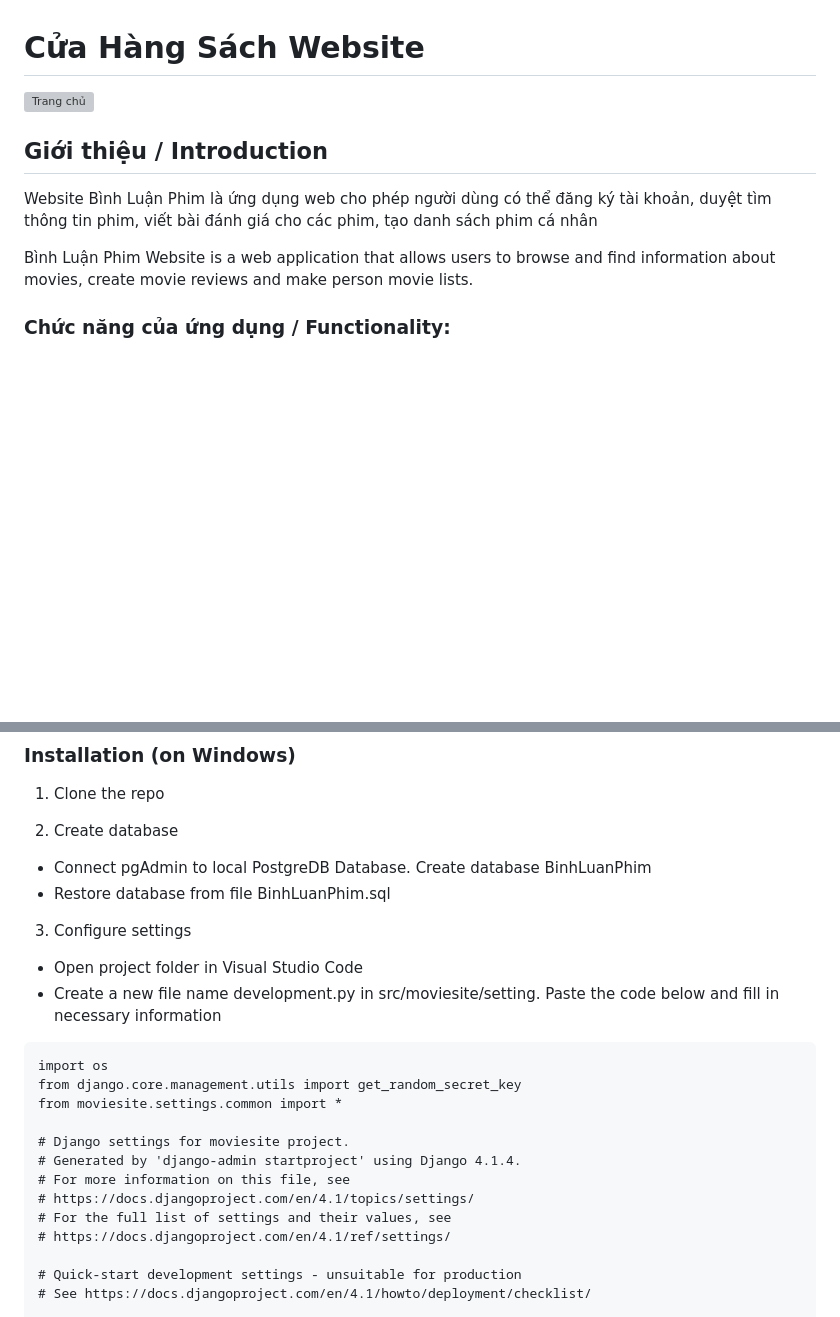
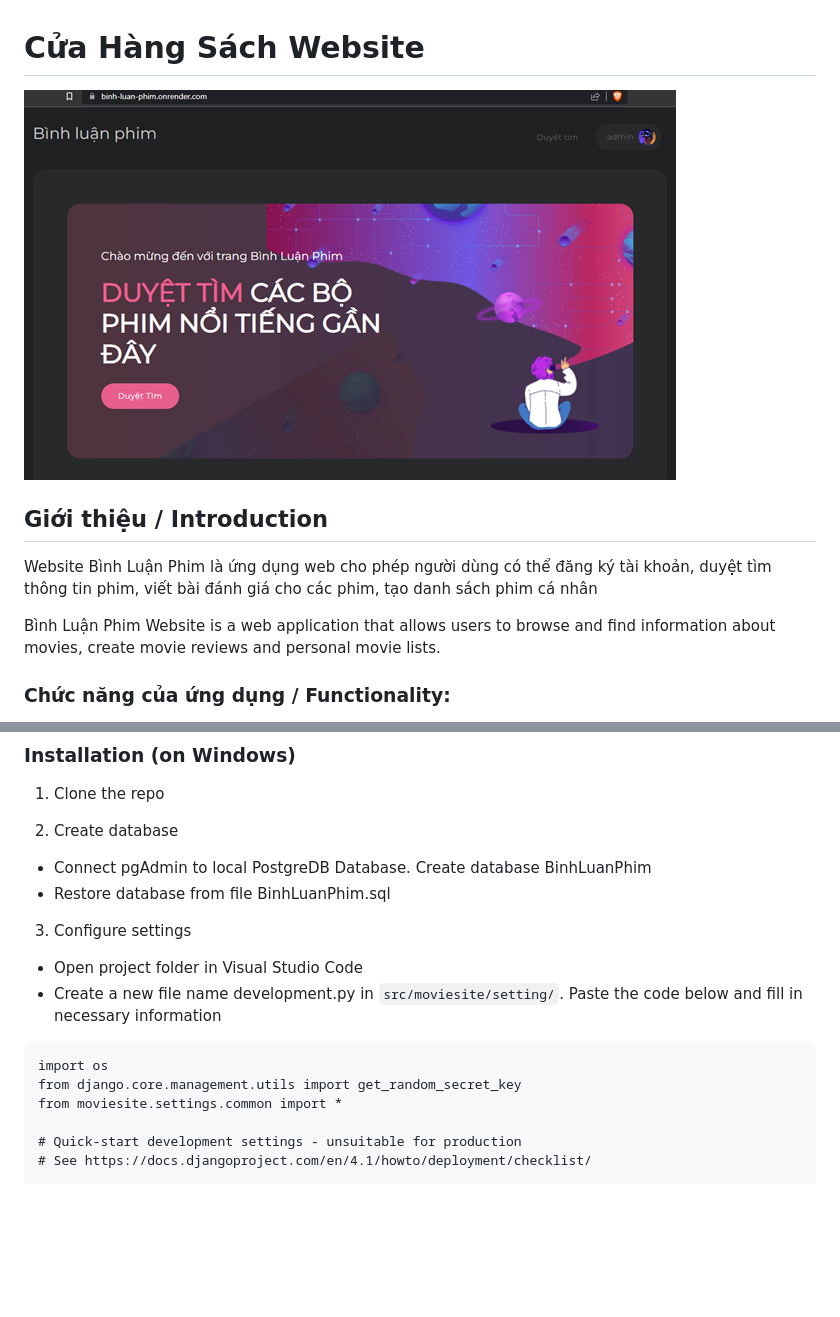
Before and after one commit to vunguyent17/binh-luan-phim, a Markdown page: README.md, 2 parts joined by grey strips. Rendered like a GitHub page; blank space fills up the shorter version; grey boxes are pictures that could not be loaded.

````diff
--- a/README.md
+++ b/README.md
@@ -1,13 +1,13 @@
 # Cửa Hàng Sách Website
 
-<img src="" data-canonical-src="" style="display:block; margin-left: auto; margin-right: auto; width: 80%" alt="Trang chủ" />
+<img src="https://github.com/vunguyent17/binh-luan-phim/blob/main/Screenshots/Picture1.png" data-canonical-src="https://github.com/vunguyent17/binh-luan-phim/blob/main/Screenshots/Picture1.png" style="display:block; margin-left: auto; margin-right: auto; width: 80%" alt="Trang chủ" />
 
 ## Giới thiệu / Introduction
 
 Website Bình Luận Phim là ứng dụng web cho phép người dùng có thể đăng ký tài khoản, duyệt tìm thông tin phim, viết bài đánh giá cho các phim, tạo danh sách phim cá nhân
 
 
-Bình Luận Phim Website is a web application that allows users to browse and find information about movies, create movie reviews and make person movie lists.
+Bình Luận Phim Website is a web application that allows users to browse and find information about movies, create movie reviews and personal movie lists.
 
 
 ### Chức năng của ứng dụng / Functionality:
@@ -57,19 +57,12 @@ Bình Luận Phim Website is a web application that allows users to browse and f
 
 3. Configure settings
 - Open project folder in Visual Studio Code
-- Create a new file name development.py in src/moviesite/setting. Paste the code below and fill in necessary information
+- Create a new file name development.py in `src/moviesite/setting/`. Paste the code below and fill in necessary information
 
 ```
 import os
 from django.core.management.utils import get_random_secret_key
 from moviesite.settings.common import *
-
-# Django settings for moviesite project.
-# Generated by 'django-admin startproject' using Django 4.1.4.
-# For more information on this file, see
-# https://docs.djangoproject.com/en/4.1/topics/settings/
-# For the full list of settings and their values, see
-# https://docs.djangoproject.com/en/4.1/ref/settings/
 
 # Quick-start development settings - unsuitable for production
 # See https://docs.djangoproject.com/en/4.1/howto/deployment/checklist/
````
Also changed, not shown: other parts of README.md (+1 -1 lines).
